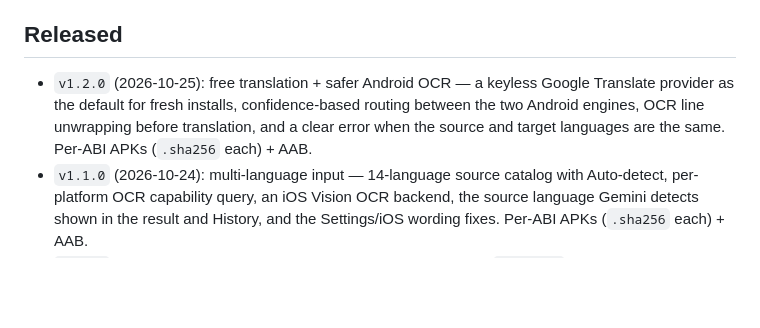
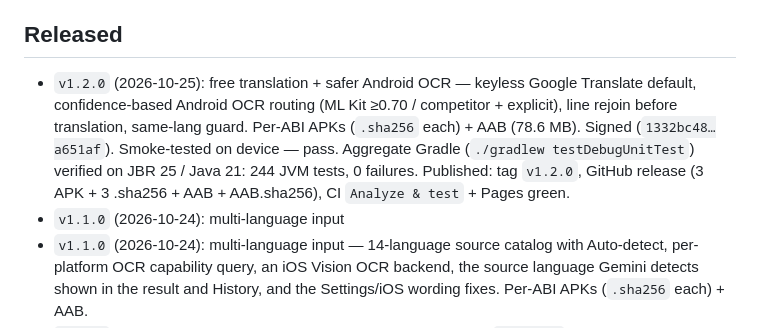
Before and after one commit to moradzadeh67/veliq, a Markdown page: docs/RELEASE.md, the part around the change. Drawn GitHub-style; blank space fills up the shorter version.

Commit message:
docs: add v1.2.0 release block with artifacts and verification notes

```diff
--- a/docs/RELEASE.md
+++ b/docs/RELEASE.md
@@ -217,10 +217,12 @@ Also outstanding for the user: GitHub repository **About/Topics** (browser), ite
    Camera capture stays device-only (T-118 dropped) and has never been run on a physical iPhone.
 
 ## Released
-- `v1.2.0` (2026-10-25): free translation + safer Android OCR — a keyless Google Translate provider as
-  the default for fresh installs, confidence-based routing between the two Android engines, OCR line
-  unwrapping before translation, and a clear error when the source and target languages are the same.
-  Per-ABI APKs (`.sha256` each) + AAB.
+- `v1.2.0` (2026-10-25): free translation + safer Android OCR — keyless Google Translate default, confidence-based
+  Android OCR routing (ML Kit ≥0.70 / competitor + explicit), line rejoin before translation, same-lang guard.
+  Per-ABI APKs (`.sha256` each) + AAB (78.6 MB). Signed (`1332bc48…a651af`). Smoke-tested on device — pass.
+  Aggregate Gradle (`./gradlew testDebugUnitTest`) verified on JBR 25 / Java 21: 244 JVM tests, 0 failures.
+  Published: tag `v1.2.0`, GitHub release (3 APK + 3 .sha256 + AAB + AAB.sha256), CI `Analyze & test` + Pages green.
+- `v1.1.0` (2026-10-24): multi-language input
 - `v1.1.0` (2026-10-24): multi-language input — 14-language source catalog with Auto-detect, per-platform
   OCR capability query, an iOS Vision OCR backend, the source language Gemini detects shown in the result
   and History, and the Settings/iOS wording fixes. Per-ABI APKs (`.sha256` each) + AAB.
```
